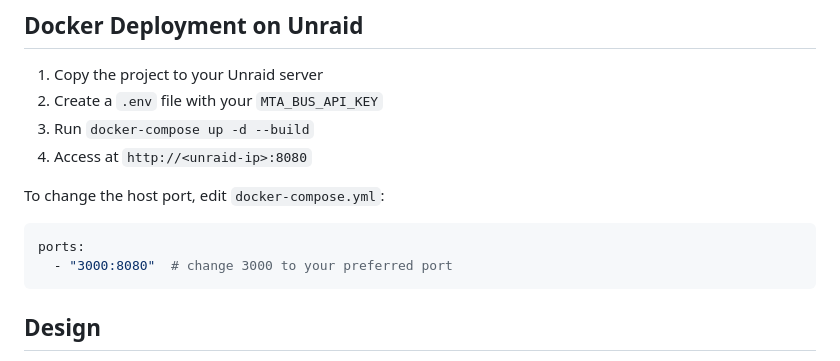
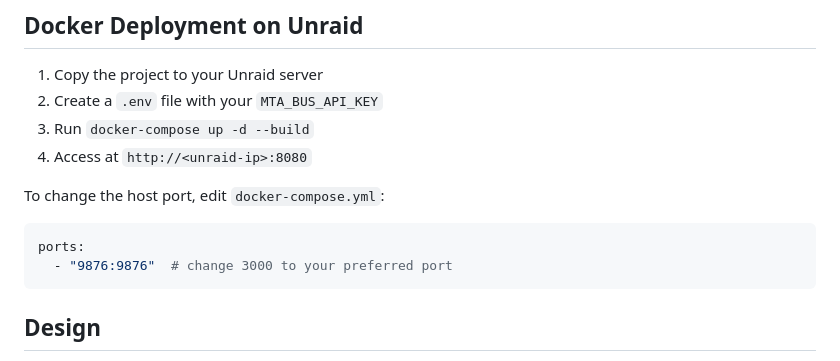
Before and after one commit to mboylevt/mta-tracker, a Markdown page: README.md, the part around the change. Rendered like a GitHub page.

````diff
--- a/README.md
+++ b/README.md
@@ -152,7 +152,7 @@ To change the host port, edit `docker-compose.yml`:
 
 ```yaml
 ports:
-  - "3000:8080"  # change 3000 to your preferred port
+  - "9876:9876"  # change 3000 to your preferred port
 ```
 
 ## Design
````
